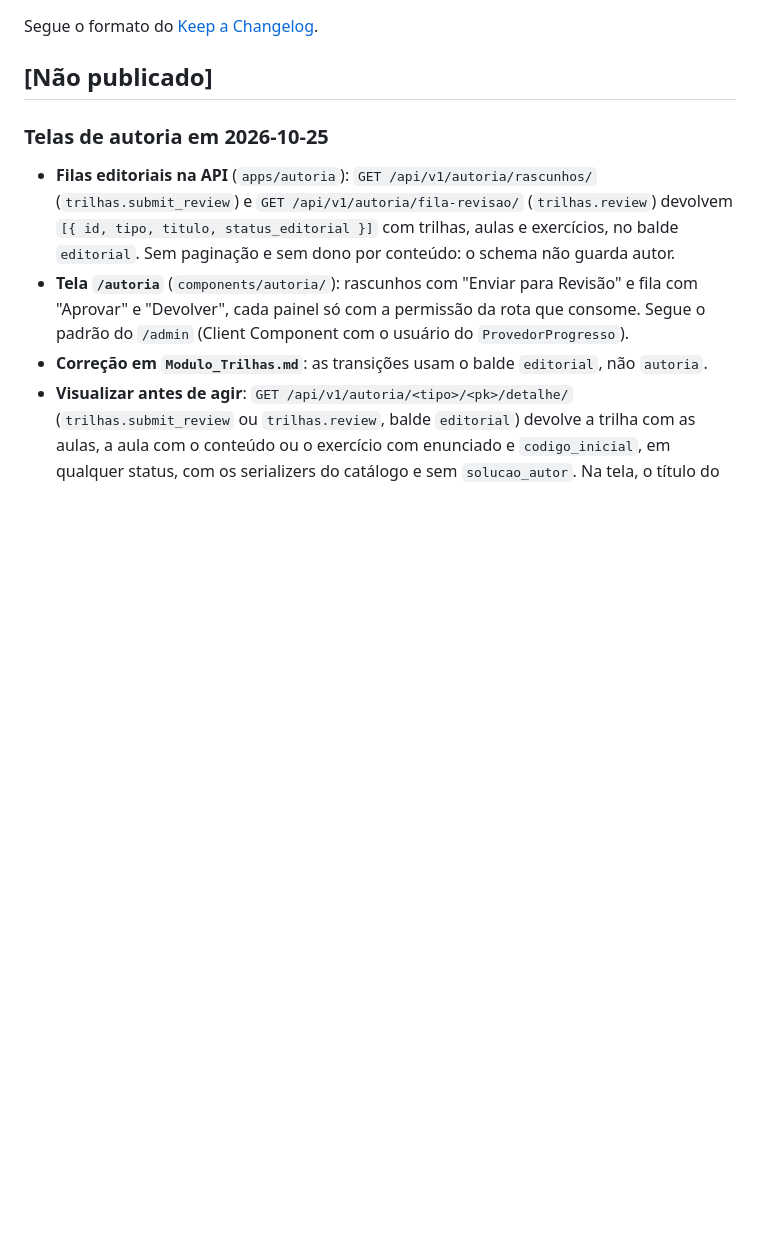
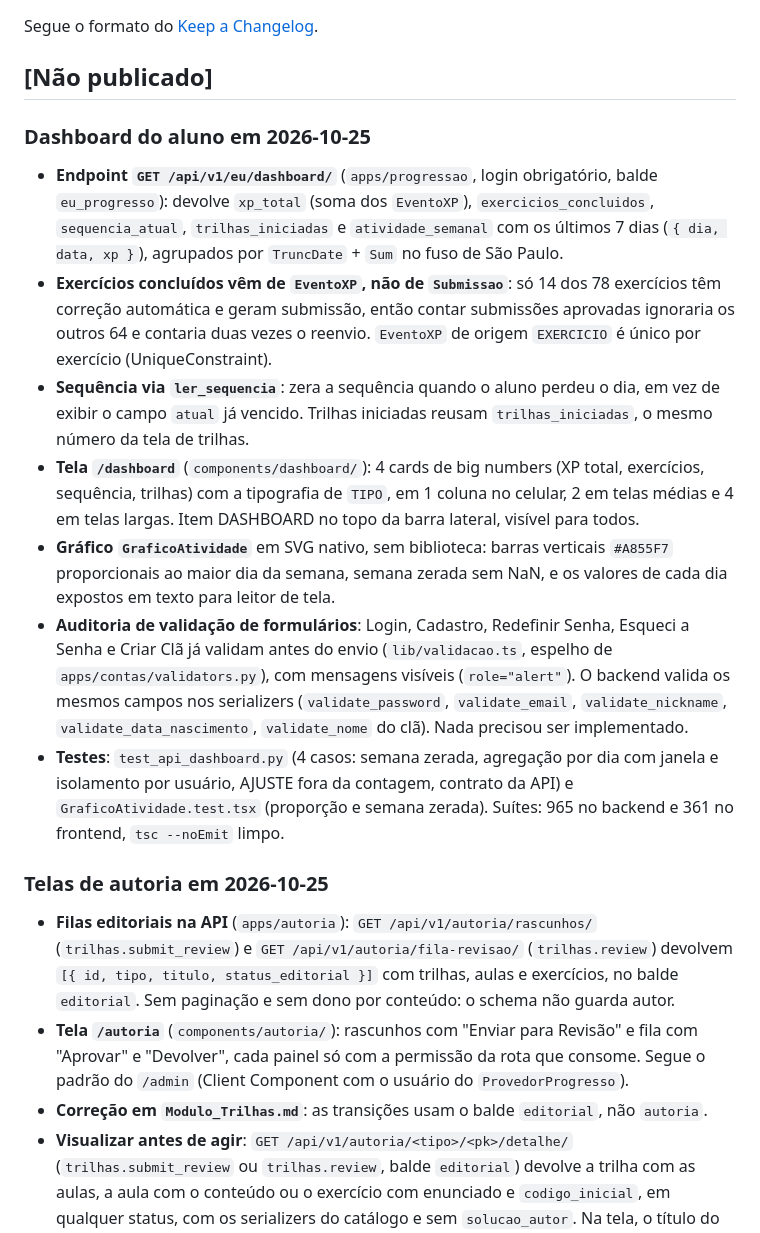
Before and after one commit to mj01px/code-quest, a Markdown page: Docs/Arthur/CHANGELOG.md, the part around the change. GitHub-like rendering; blank space fills up the shorter version.

```diff
--- a/Docs/Arthur/CHANGELOG.md
+++ b/Docs/Arthur/CHANGELOG.md
@@ -3,6 +3,39 @@
 Segue o formato do [Keep a Changelog](https://keepachangelog.com/pt-BR/1.1.0/).
 
 ## [Não publicado]
+
+### Dashboard do aluno em 2026-10-25
+
+- **Endpoint `GET /api/v1/eu/dashboard/`** (`apps/progressao`, login
+  obrigatório, balde `eu_progresso`): devolve `xp_total` (soma dos
+  `EventoXP`), `exercicios_concluidos`, `sequencia_atual`, `trilhas_iniciadas`
+  e `atividade_semanal` com os últimos 7 dias (`{ dia, data, xp }`), agrupados
+  por `TruncDate` + `Sum` no fuso de São Paulo.
+- **Exercícios concluídos vêm de `EventoXP`, não de `Submissao`**: só 14 dos
+  78 exercícios têm correção automática e geram submissão, então contar
+  submissões aprovadas ignoraria os outros 64 e contaria duas vezes o reenvio.
+  `EventoXP` de origem `EXERCICIO` é único por exercício (UniqueConstraint).
+- **Sequência via `ler_sequencia`**: zera a sequência quando o aluno perdeu o
+  dia, em vez de exibir o campo `atual` já vencido. Trilhas iniciadas reusam
+  `trilhas_iniciadas`, o mesmo número da tela de trilhas.
+- **Tela `/dashboard`** (`components/dashboard/`): 4 cards de big numbers (XP
+  total, exercícios, sequência, trilhas) com a tipografia de `TIPO`, em 1
+  coluna no celular, 2 em telas médias e 4 em telas largas. Item DASHBOARD no
+  topo da barra lateral, visível para todos.
+- **Gráfico `GraficoAtividade`** em SVG nativo, sem biblioteca: barras
+  verticais `#A855F7` proporcionais ao maior dia da semana, semana zerada sem
+  NaN, e os valores de cada dia expostos em texto para leitor de tela.
+- **Auditoria de validação de formulários**: Login, Cadastro, Redefinir Senha,
+  Esqueci a Senha e Criar Clã já validam antes do envio (`lib/validacao.ts`,
+  espelho de `apps/contas/validators.py`), com mensagens visíveis
+  (`role="alert"`). O backend valida os mesmos campos nos serializers
+  (`validate_password`, `validate_email`, `validate_nickname`,
+  `validate_data_nascimento`, `validate_nome` do clã). Nada precisou ser
+  implementado.
+- **Testes**: `test_api_dashboard.py` (4 casos: semana zerada, agregação por
+  dia com janela e isolamento por usuário, AJUSTE fora da contagem, contrato
+  da API) e `GraficoAtividade.test.tsx` (proporção e semana zerada). Suítes:
+  965 no backend e 361 no frontend, `tsc --noEmit` limpo.
 
 ### Telas de autoria em 2026-10-25
 
```
